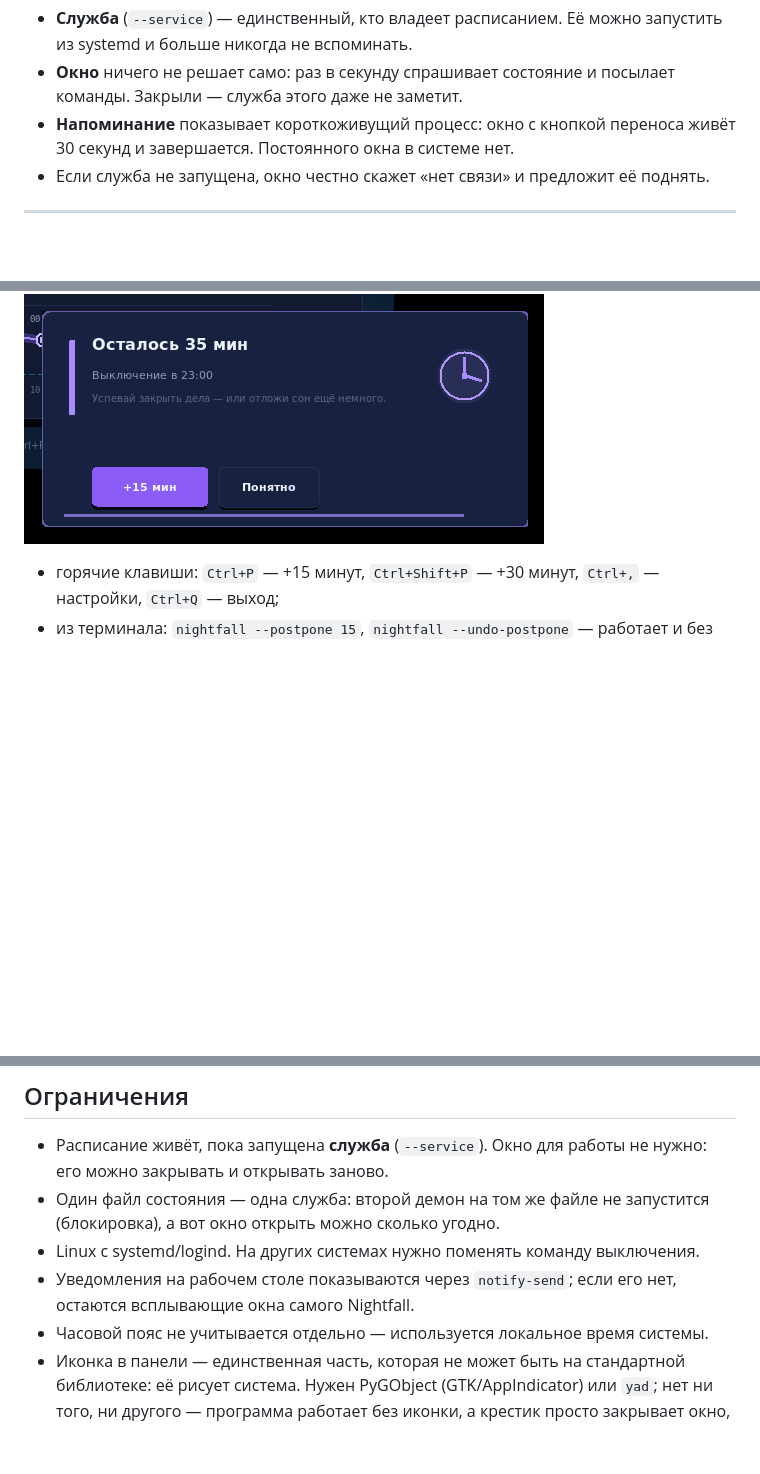
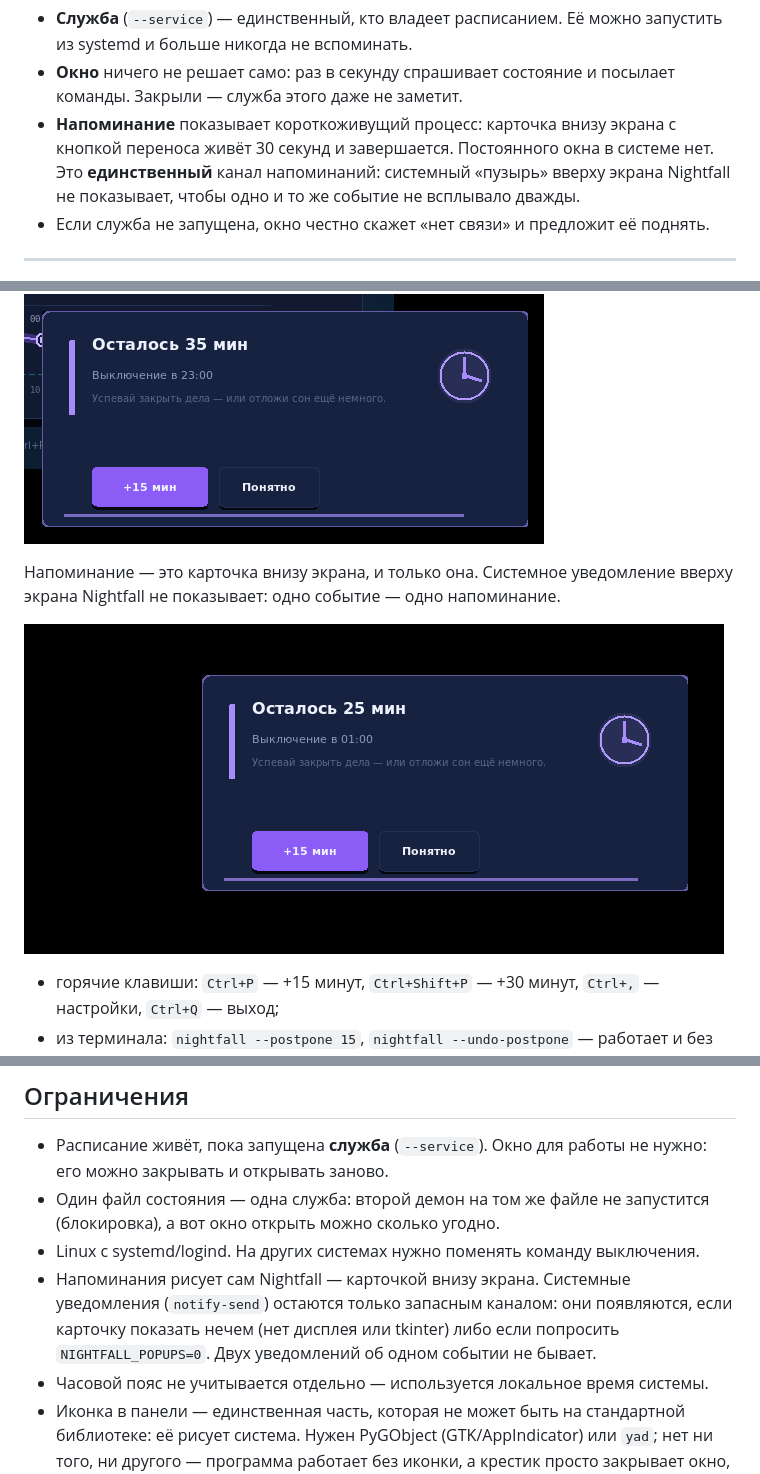
Before and after one commit to DickJohnson123/nightfall, a Markdown page: README.md, 3 parts joined by grey strips. Drawn GitHub-style; pictures changed too: docs/reminder-screen.png (added); blank space fills up the shorter version.

```diff
--- a/README.md
+++ b/README.md
@@ -71,8 +71,10 @@
   запустить из systemd и больше никогда не вспоминать.
 * **Окно** ничего не решает само: раз в секунду спрашивает состояние и посылает
   команды. Закрыли — служба этого даже не заметит.
-* **Напоминание** показывает короткоживущий процесс: окно с кнопкой переноса
-  живёт 30 секунд и завершается. Постоянного окна в системе нет.
+* **Напоминание** показывает короткоживущий процесс: карточка внизу экрана с
+  кнопкой переноса живёт 30 секунд и завершается. Постоянного окна в системе нет.
+  Это **единственный** канал напоминаний: системный «пузырь» вверху экрана
+  Nightfall не показывает, чтобы одно и то же событие не всплывало дважды.
 * Если служба не запущена, окно честно скажет «нет связи» и предложит её поднять.
 
 ---
@@ -239,6 +241,11 @@ python3 nightfall.py          # запускаем заново — только
 
 ![Напоминание](docs/reminder.png)
 
+Напоминание — это карточка внизу экрана, и только она. Системное уведомление
+вверху экрана Nightfall не показывает: одно событие — одно напоминание.
+
+![Напоминание внизу экрана](docs/reminder-screen.png)
+
 * горячие клавиши: `Ctrl+P` — +15 минут, `Ctrl+Shift+P` — +30 минут, `Ctrl+,` — настройки, `Ctrl+Q` — выход;
 * из терминала: `nightfall --postpone 15`, `nightfall --undo-postpone` — работает и без окна.
 
@@ -402,8 +409,10 @@ packaging/              systemd unit и autostart-файл
 * Один файл состояния — одна служба: второй демон на том же файле не запустится
   (блокировка), а вот окно открыть можно сколько угодно.
 * Linux с systemd/logind. На других системах нужно поменять команду выключения.
-* Уведомления на рабочем столе показываются через `notify-send`; если его нет,
-  остаются всплывающие окна самого Nightfall.
+* Напоминания рисует сам Nightfall — карточкой внизу экрана. Системные
+  уведомления (`notify-send`) остаются только запасным каналом: они появляются,
+  если карточку показать нечем (нет дисплея или tkinter) либо если попросить
+  `NIGHTFALL_POPUPS=0`. Двух уведомлений об одном событии не бывает.
 * Часовой пояс не учитывается отдельно — используется локальное время системы.
 * Иконка в панели — единственная часть, которая не может быть на стандартной
   библиотеке: её рисует система. Нужен PyGObject (GTK/AppIndicator) или `yad`;
```
Also changed, not shown: other parts of README.md (+1 -1 lines), docs/QUICKSTART.md (+3 -2 lines), 2 other files.
